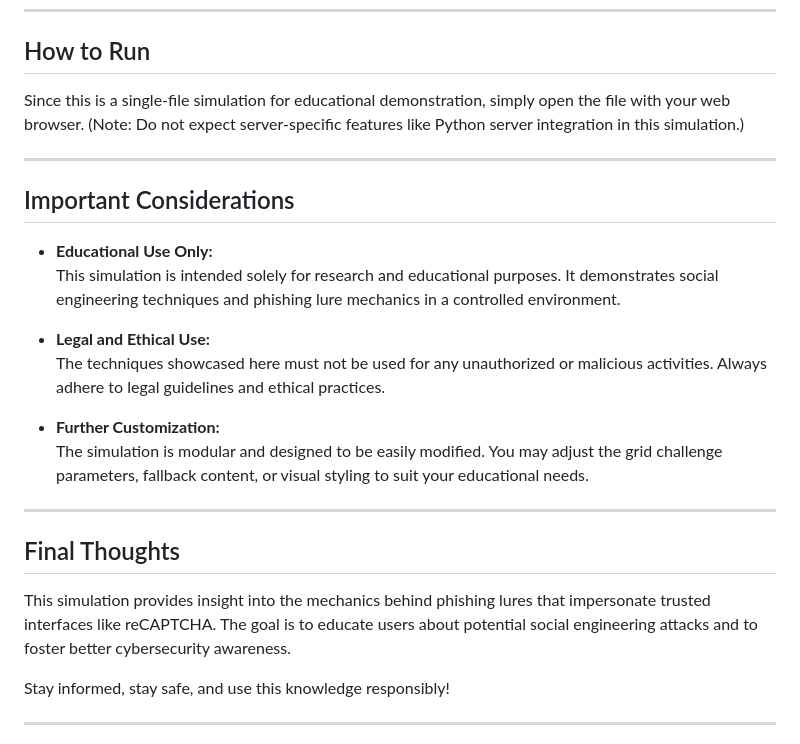
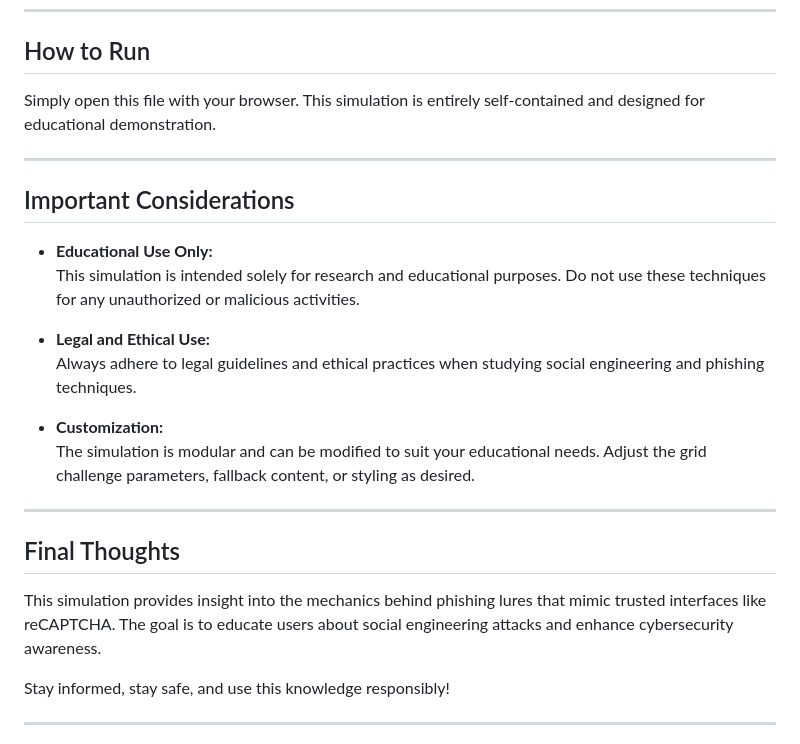
Before and after one commit to rubahilang/recaptcha-phish-v2, a Markdown page: README.md, the part around the change printed below. GitHub-like rendering.

```diff
--- a/README.md
+++ b/README.md
@@ -58,26 +71,26 @@ The "Verify" button remains disabled until the user interacts with the simulatio
 
 ## How to Run
 
-Since this is a single-file simulation for educational demonstration, simply open the file with your web browser. (Note: Do not expect server-specific features like Python server integration in this simulation.)
+Simply open this file with your browser. This simulation is entirely self-contained and designed for educational demonstration.
 
 ---
 
 ## Important Considerations
 
 - **Educational Use Only:**
-This simulation is intended solely for research and educational purposes. It demonstrates social engineering techniques and phishing lure mechanics in a controlled environment.
+This simulation is intended solely for research and educational purposes. Do not use these techniques for any unauthorized or malicious activities.
 
 - **Legal and Ethical Use:**
-The techniques showcased here must not be used for any unauthorized or malicious activities. Always adhere to legal guidelines and ethical practices.
+Always adhere to legal guidelines and ethical practices when studying social engineering and phishing techniques.
 
-- **Further Customization:**
-The simulation is modular and designed to be easily modified. You may adjust the grid challenge parameters, fallback content, or visual styling to suit your educational needs.
+- **Customization:**
+The simulation is modular and can be modified to suit your educational needs. Adjust the grid challenge parameters, fallback content, or styling as desired.
 
 ---
 
 ## Final Thoughts
 
-This simulation provides insight into the mechanics behind phishing lures that impersonate trusted interfaces like reCAPTCHA. The goal is to educate users about potential social engineering attacks and to foster better cybersecurity awareness.
+This simulation provides insight into the mechanics behind phishing lures that mimic trusted interfaces like reCAPTCHA. The goal is to educate users about social engineering attacks and enhance cybersecurity awareness.
 
 Stay informed, stay safe, and use this knowledge responsibly!
 
```
Also changed, not shown: other parts of README.md (+35 -22 lines).
